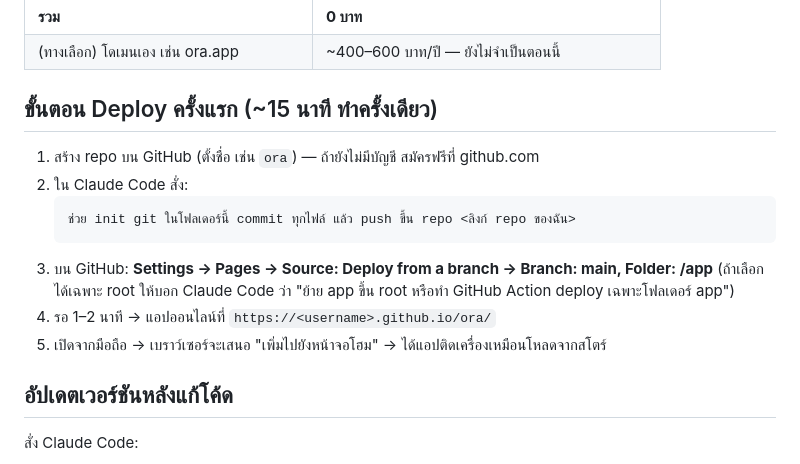
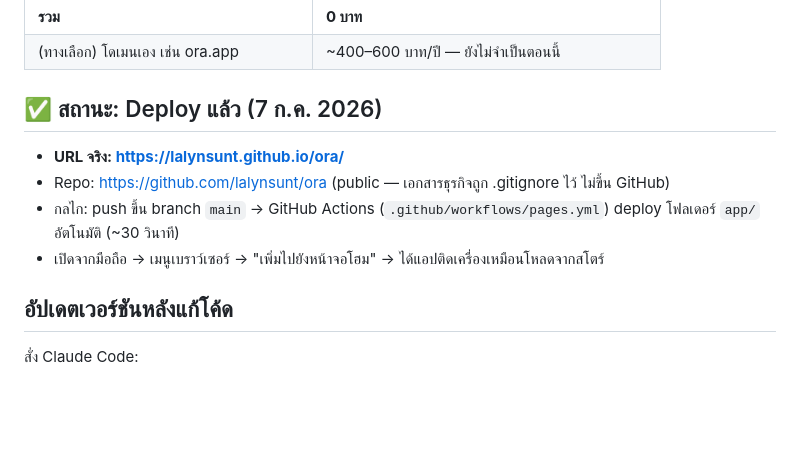
Before and after one commit to lalynsunt/ora, a Markdown page: DEPLOY.md, the part around the change. Drawn GitHub-style; blank space fills up the shorter version.

Commit message:
docs: update DEPLOY.md with live URL and Actions-based deploy flow
Co-Authored-By: Claude Fable 5 <noreply@anthropic.com>

````diff
--- a/DEPLOY.md
+++ b/DEPLOY.md
@@ -11,17 +11,12 @@
 | **รวม** | **0 บาท** |
 | (ทางเลือก) โดเมนเอง เช่น ora.app | ~400–600 บาท/ปี — ยังไม่จำเป็นตอนนี้ |
 
-## ขั้นตอน Deploy ครั้งแรก (~15 นาที ทำครั้งเดียว)
+## ✅ สถานะ: Deploy แล้ว (7 ก.ค. 2026)
 
-1. สร้าง repo บน GitHub (ตั้งชื่อ เช่น `ora`) — ถ้ายังไม่มีบัญชี สมัครฟรีที่ github.com
-2. ใน Claude Code สั่ง:
-   ```
-   ช่วย init git ในโฟลเดอร์นี้ commit ทุกไฟล์ แล้ว push ขึ้น repo <ลิงก์ repo ของฉัน>
-   ```
-3. บน GitHub: **Settings → Pages → Source: Deploy from a branch → Branch: main, Folder: /app**
-   (ถ้าเลือกได้เฉพาะ root ให้บอก Claude Code ว่า "ย้าย app ขึ้น root หรือทำ GitHub Action deploy เฉพาะโฟลเดอร์ app")
-4. รอ 1–2 นาที → แอปออนไลน์ที่ `https://<username>.github.io/ora/`
-5. เปิดจากมือถือ → เบราว์เซอร์จะเสนอ "เพิ่มไปยังหน้าจอโฮม" → ได้แอปติดเครื่องเหมือนโหลดจากสโตร์
+- **URL จริง: https://lalynsunt.github.io/ora/**
+- Repo: https://github.com/lalynsunt/ora (public — เอกสารธุรกิจถูก .gitignore ไว้ ไม่ขึ้น GitHub)
+- กลไก: push ขึ้น branch `main` → GitHub Actions (`.github/workflows/pages.yml`) deploy โฟลเดอร์ `app/` อัตโนมัติ (~30 วินาที)
+- เปิดจากมือถือ → เมนูเบราว์เซอร์ → "เพิ่มไปยังหน้าจอโฮม" → ได้แอปติดเครื่องเหมือนโหลดจากสโตร์
 
 ## อัปเดตเวอร์ชันหลังแก้โค้ด
 
````
